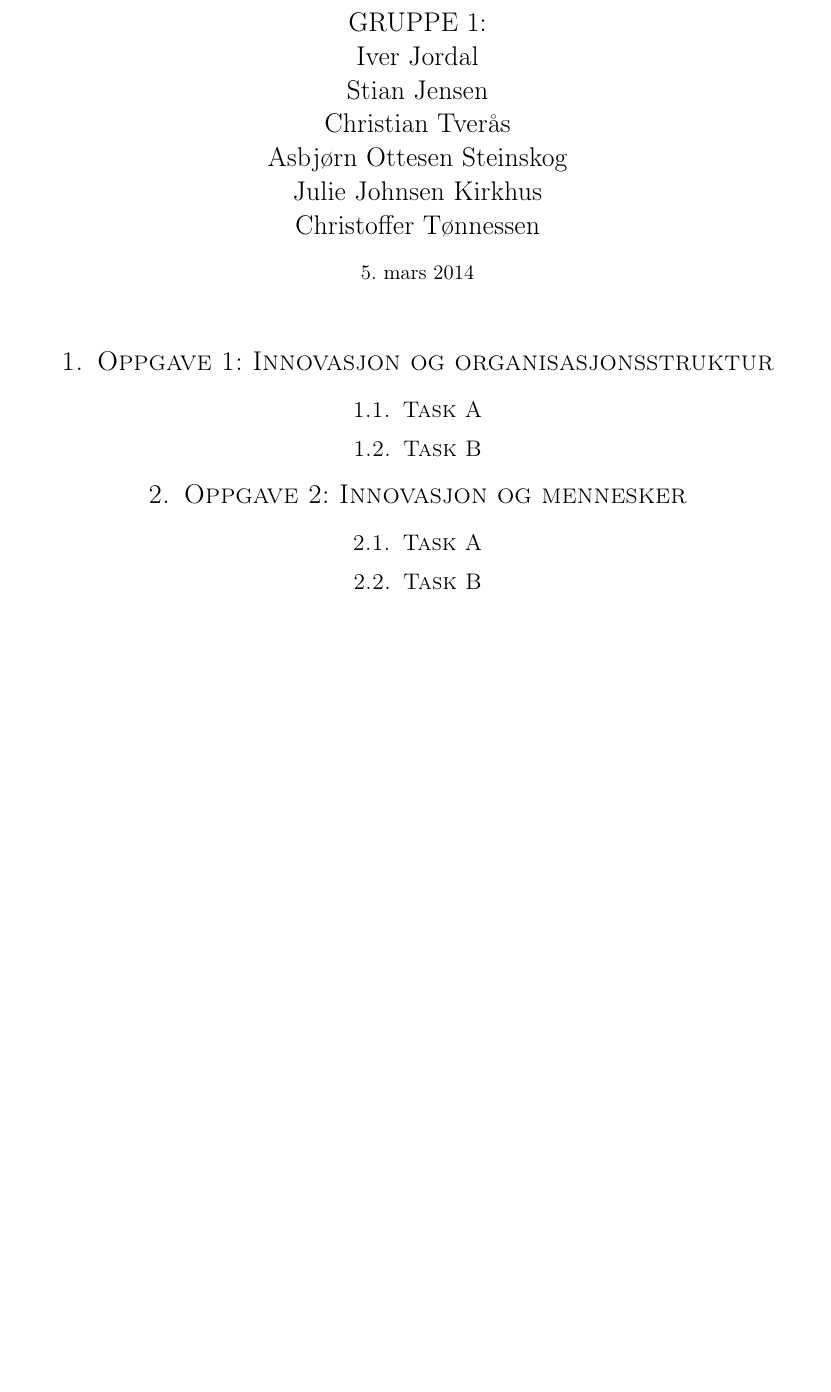
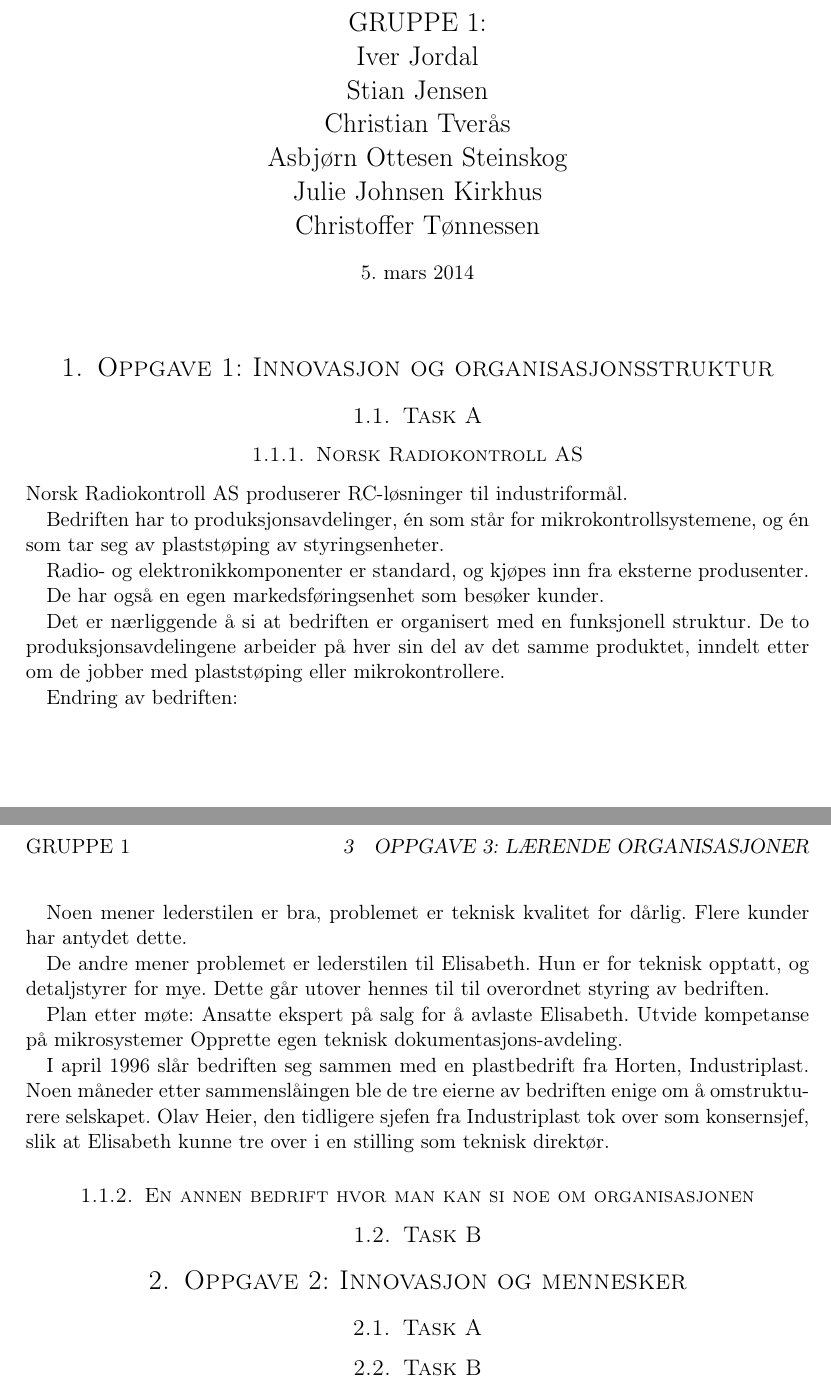
Before and after one commit to Assios/Tekled, a LaTeX document (ov2/report.tex, which reads ov2/oppg1.tex): part of the page before the commit and two parts of pages 1 and 2 of 2 after it, the two joined at a grey line, cut so that both start at the same text, the shorter picture padded with empty space. Compiled offline with pdfLaTeX.

Commit message:
Outline oppg 1a

```diff
--- a/ov2/oppg1.tex
+++ b/ov2/oppg1.tex
@@ -2,4 +2,40 @@
 
 \subsection{Task A}
 
+\subsubsection{Norsk Radiokontroll AS}
+
+% delkapittel II og III fra Case NoRAS er mest relevant
+
+Norsk Radiokontroll AS produserer RC-løsninger til industriformål.
+
+Bedriften har to produksjonsavdelinger, én som står for mikrokontrollsystemene, og én som tar seg av plaststøping av styringsenheter.
+
+Radio- og elektronikkomponenter er standard, og kjøpes inn fra eksterne produsenter.
+
+De har også en egen markedsføringsenhet som besøker kunder.
+
+Det er nærliggende å si at bedriften er organisert med en funksjonell struktur.
+De to produksjonsavdelingene arbeider på hver sin del av det samme produktet, inndelt etter om de jobber med plaststøping eller mikrokontrollere.
+
+Endring av bedriften:
+
+Noen mener lederstilen er bra, problemet er teknisk kvalitet for dårlig.
+Flere kunder har antydet dette.
+
+De andre mener problemet er lederstilen til Elisabeth.
+Hun er for teknisk opptatt, og detaljstyrer for mye.
+Dette går utover hennes til til overordnet styring av bedriften.
+
+Plan etter møte:
+Ansatte ekspert på salg for å avlaste Elisabeth.
+Utvide kompetanse på mikrosystemer
+Opprette egen teknisk dokumentasjons-avdeling.
+
+I april 1996 slår bedriften seg sammen med en plastbedrift fra Horten, Industriplast.
+Noen måneder etter sammenslåingen ble de tre eierne av bedriften enige om å omstrukturere selskapet. Olav Heier, den tidligere sjefen fra Industriplast tok over som konsernsjef, slik at Elisabeth kunne tre over i en stilling som teknisk direktør.
+
+
+\subsubsection{En annen bedrift hvor man kan si noe om organisasjonen}
+% kanskje stol AS?
+
 \subsection{Task B}
```
